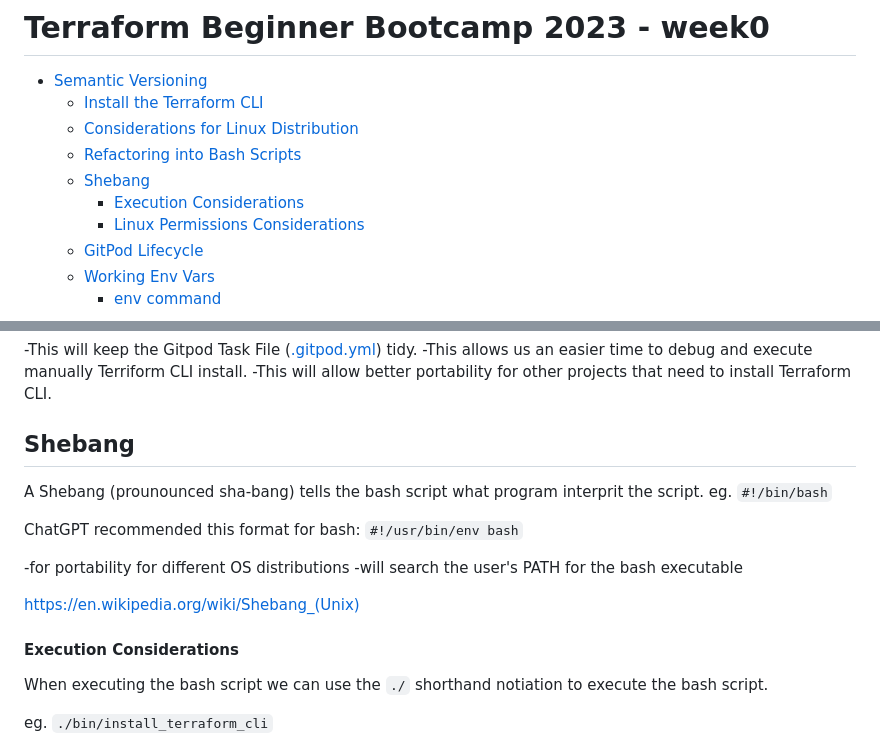
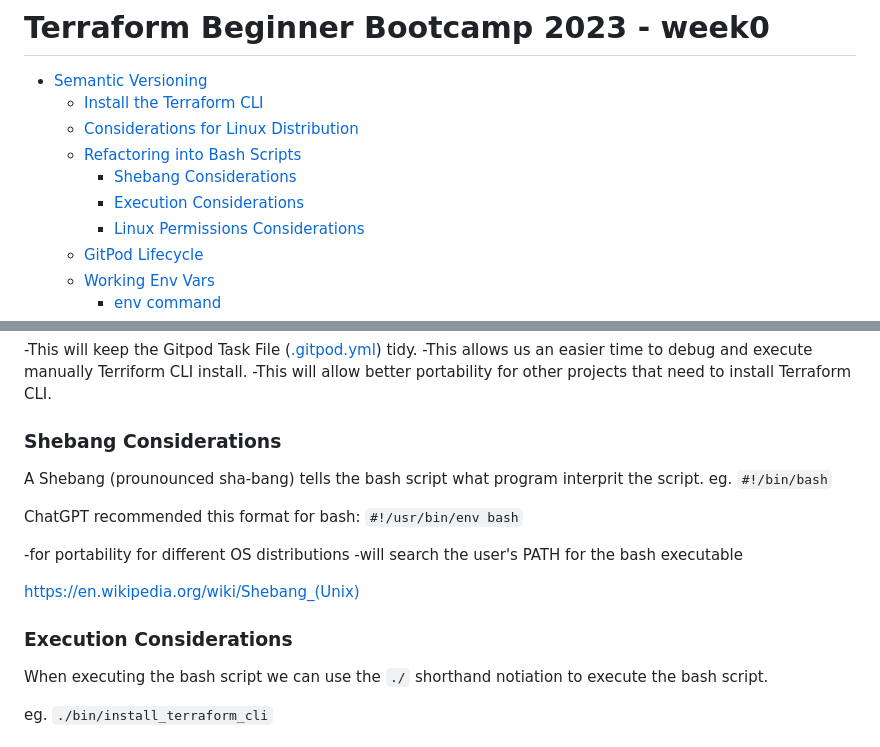
Before and after one commit to bassguy115/terraform-beginner-bootcamp-2023, a Markdown page: journal/week0.md, 2 parts joined by grey strips. GitHub-like rendering.

```diff
--- a/journal/week0.md
+++ b/journal/week0.md
@@ -4,8 +4,8 @@
   * [Install the Terraform CLI](#install-the-terraform-cli)
   * [Considerations for Linux Distribution](#considerations-for-linux-distribution)
   * [Refactoring into Bash Scripts](#refactoring-into-bash-scripts)
-  * [Shebang](#shebang)
-      - [Execution Considerations](#execution-considerations)
+    + [Shebang Considerations](#shebang-considerations)
+    + [Execution Considerations](#execution-considerations)
     + [Linux Permissions Considerations](#linux-permissions-considerations)
   * [GitPod Lifecycle](#gitpod-lifecycle)
   * [Working Env Vars](#working-env-vars)
@@ -91,7 +91,7 @@ This bash script is located here: [./bin/install_terraform_cli](./bin/install_te
 -This allows us an easier time to debug and execute manually Terriform CLI install.
 -This will allow better portability for other projects that need to install Terraform CLI.
 
-## Shebang
+### Shebang Considerations
 A Shebang (prounounced sha-bang) tells the bash script what program interprit the script. eg. `#!/bin/bash`
 
 ChatGPT recommended this format for bash: `#!/usr/bin/env bash`
@@ -101,7 +101,7 @@ ChatGPT recommended this format for bash: `#!/usr/bin/env bash`
 
 https://en.wikipedia.org/wiki/Shebang_(Unix)
 
-#### Execution Considerations
+### Execution Considerations
 
 When executing the bash script we can use the `./` shorthand notiation to execute the bash script.
 
```
